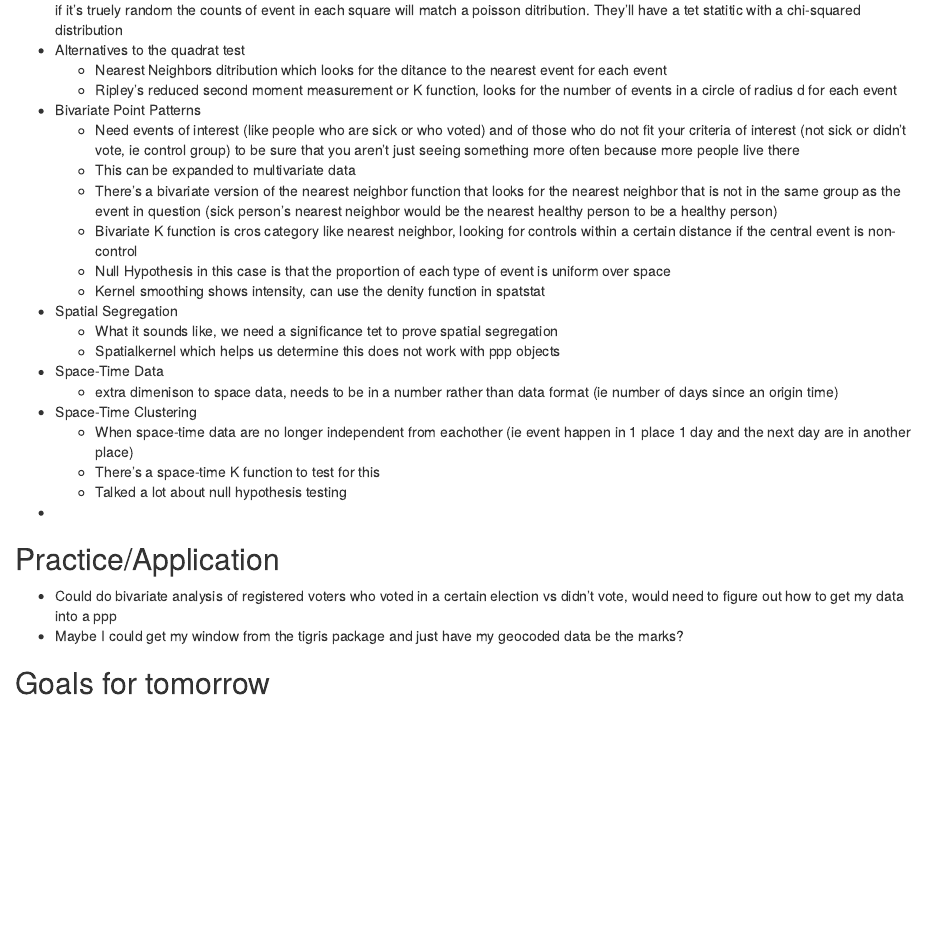
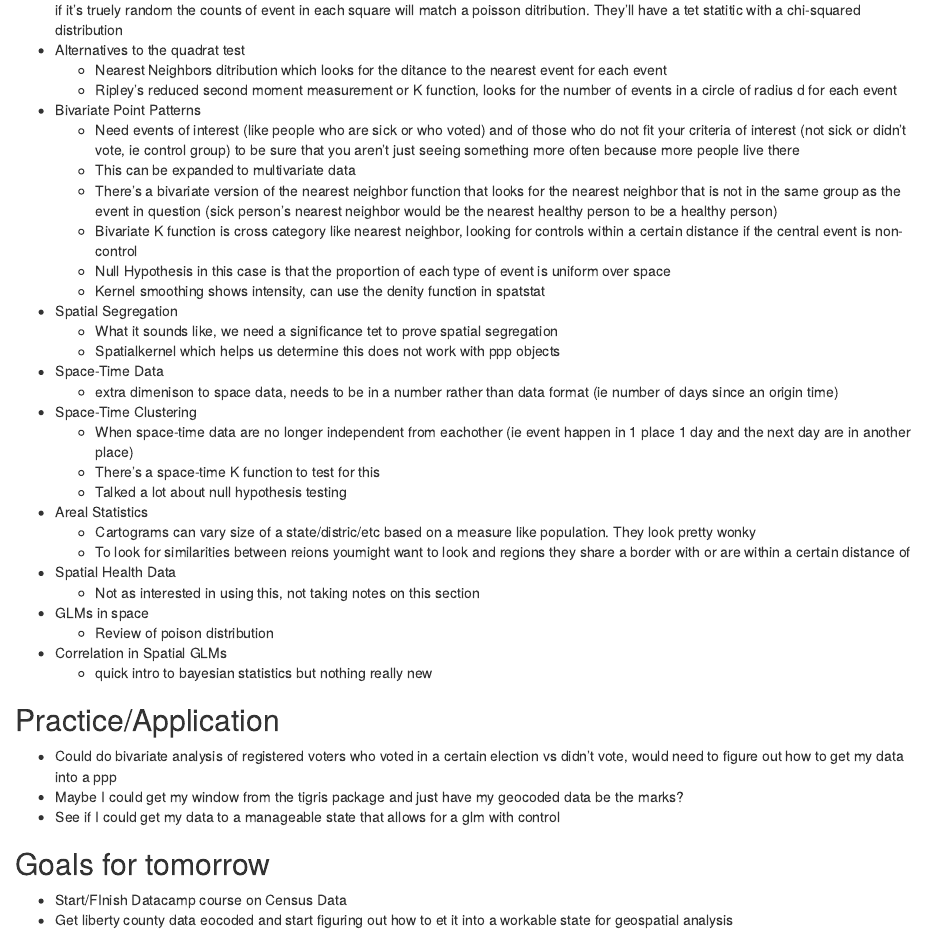
Before and after one commit to AnnikaKufrovich/J_ISP_2019, an R Markdown document (SpStatistics.Rmd): the page in a window 1100 px wide, from 420 px down. The pictures show the output file SpStatistics.html that the author committed with the source, opened offline.

Commit message:
Finished 3 chapters of Spatial Statistics course

```diff
--- a/SpStatistics.Rmd
+++ b/SpStatistics.Rmd
@@ -27,7 +27,7 @@ output: html_document
     + Need events of interest (like people who are sick or who voted) and of those who do not fit your criteria of interest (not sick or didn't vote, ie control group) to be sure that you aren't just seeing something more often because more people live there
     + This can be expanded to multivariate data
     + There's a bivariate version of the nearest neighbor function that looks for the nearest neighbor that is not in the same group as the event in question (sick person's nearest neighbor would be the nearest healthy person to be a healthy person)
-    + Bivariate K function is cros category like nearest neighbor, looking for controls within a certain distance if the central event is non-control
+    + Bivariate K function is cross category like nearest neighbor, looking for controls within a certain distance if the central event is non-control
     + Null Hypothesis in this case is that the proportion of each type of event is uniform over space
     + Kernel smoothing shows intensity, can use the denity function in spatstat
 * Spatial Segregation
@@ -39,7 +39,16 @@ output: html_document
     + When space-time data are no longer independent from eachother (ie event happen in 1 place 1 day and the next day are in another place)
     + There's a space-time K function to test for this
     + Talked a lot about null hypothesis testing
-*
+* Areal Statistics
+    + Cartograms can vary size of a state/distric/etc based on a measure like population. They look pretty wonky
+    + To look for similarities between reions youmight want to look and regions they share a border with or are within a certain distance of
+* Spatial Health Data
+    + Not as interested in using this, not taking notes on this section
+* GLMs in space
+    + Review of poison distribution
+* Correlation in Spatial GLMs
+    + quick intro to bayesian statistics but nothing really new
+
 
 
 ## Practice/Application
@@ -51,5 +62,8 @@ library(spatialkernel)
 
 * Could do bivariate analysis of registered voters who voted in a certain election vs didn't vote, would need to figure out how to get my data into a ppp
 * Maybe I could get my window from the tigris package and just have my geocoded data be the marks?
+* See if I could get my data to a manageable state that allows for a glm with control
 
 ## Goals for tomorrow
+* Start/FInish Datacamp course on Census Data
+* Get liberty county data eocoded and start figuring out how to et it into a workable state for geospatial analysis
```
Also changed, not shown: SpStatistics.html, SpStatistics.Rmd (2 more changed lines).
